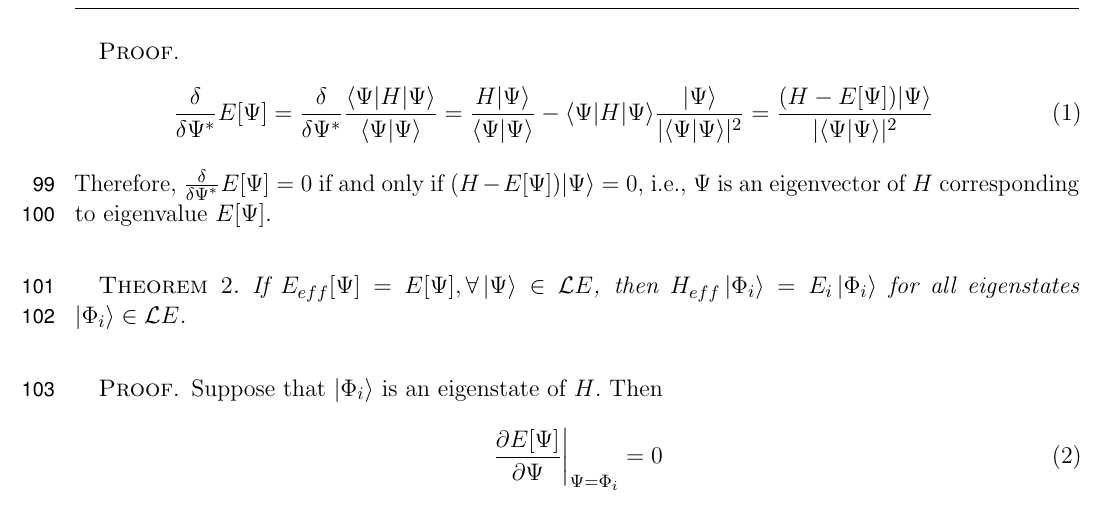
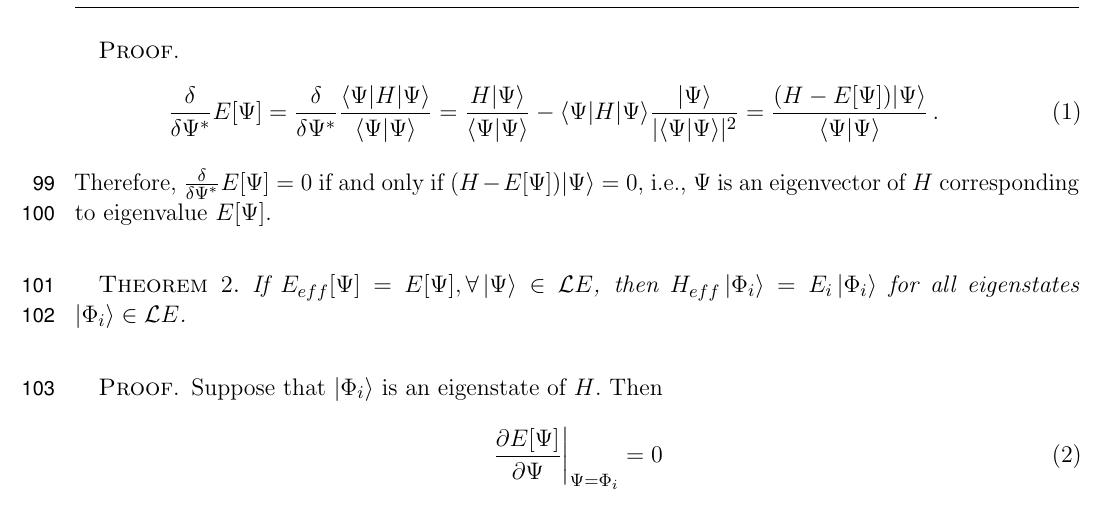
Before and after one commit to hiteshjc/Downfolding, a LaTeX document (Downfolding_review/main.tex, which reads Downfolding_review/theory.tex): part of page 5 of 22, cut so that both start at the same text. Compiled offline with pdfLaTeX.

Commit message:
minor correction; thanks to Kiel

```diff
--- a/Downfolding_review/theory.tex
+++ b/Downfolding_review/theory.tex
@@ -33,9 +33,8 @@ The effective model $E_{eff}[\Psi]=\frac{\bra{\Psi}H_{eff}\ket{\Psi}}{\braket{\P
 $E[\Psi]$ has a critical point only where $\Psi$ is an eigenstate of $H$.
 \end{theorem}
 \begin{proof}
-%<<<<<<< HEAD
 \begin{eqnarray}
-\frac{\delta }{\delta \Psi^*}  E[\Psi] = \frac{\delta}{\delta \Psi^*}\frac{\langle \Psi |H|\Psi\rangle}{\langle \Psi |\Psi\rangle} = \frac{H|\Psi\rangle}{\langle \Psi |\Psi\rangle} - \langle \Psi |H|\Psi\rangle \frac{|\Psi \rangle}{|\langle \Psi | \Psi\rangle|^2} =\frac{ (H-E[\Psi])|\Psi\rangle }{|\langle\Psi|\Psi\rangle|^2}
+\frac{\delta }{\delta \Psi^*}  E[\Psi] = \frac{\delta}{\delta \Psi^*}\frac{\langle \Psi |H|\Psi\rangle}{\langle \Psi |\Psi\rangle} = \frac{H|\Psi\rangle}{\langle \Psi |\Psi\rangle} - \langle \Psi |H|\Psi\rangle \frac{|\Psi \rangle}{|\langle \Psi | \Psi\rangle|^2} =\frac{ (H-E[\Psi])|\Psi\rangle }{\langle\Psi|\Psi\rangle}\,.
 \end{eqnarray}
 Therefore,
 $\frac{\delta }{\delta \Psi^*}  E[\Psi] = 0$ if and only if $(H-E[\Psi])|\Psi\rangle =0$, i.e., $\Psi$ is an eigenvector of $H$ corresponding to eigenvalue $E[\Psi]$.
```
